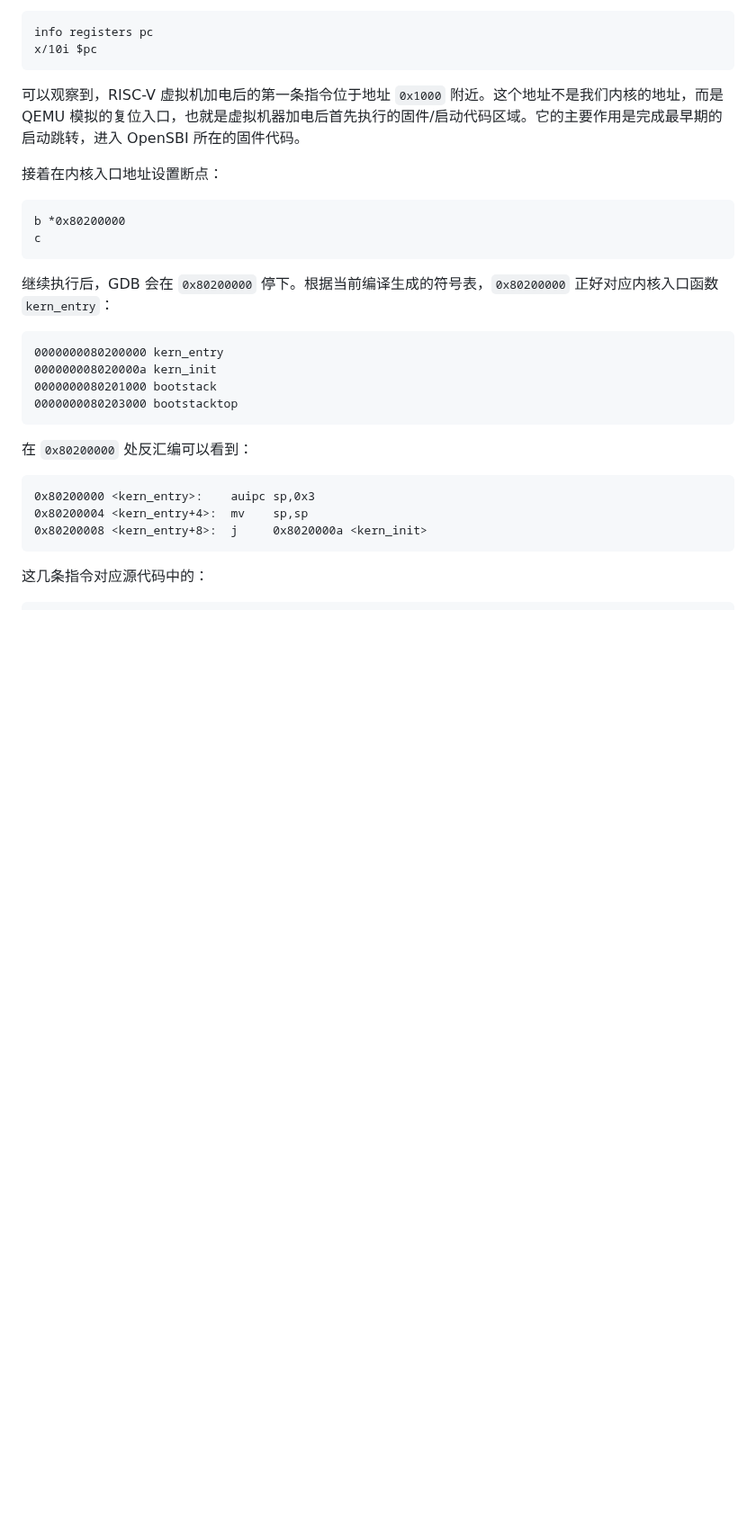
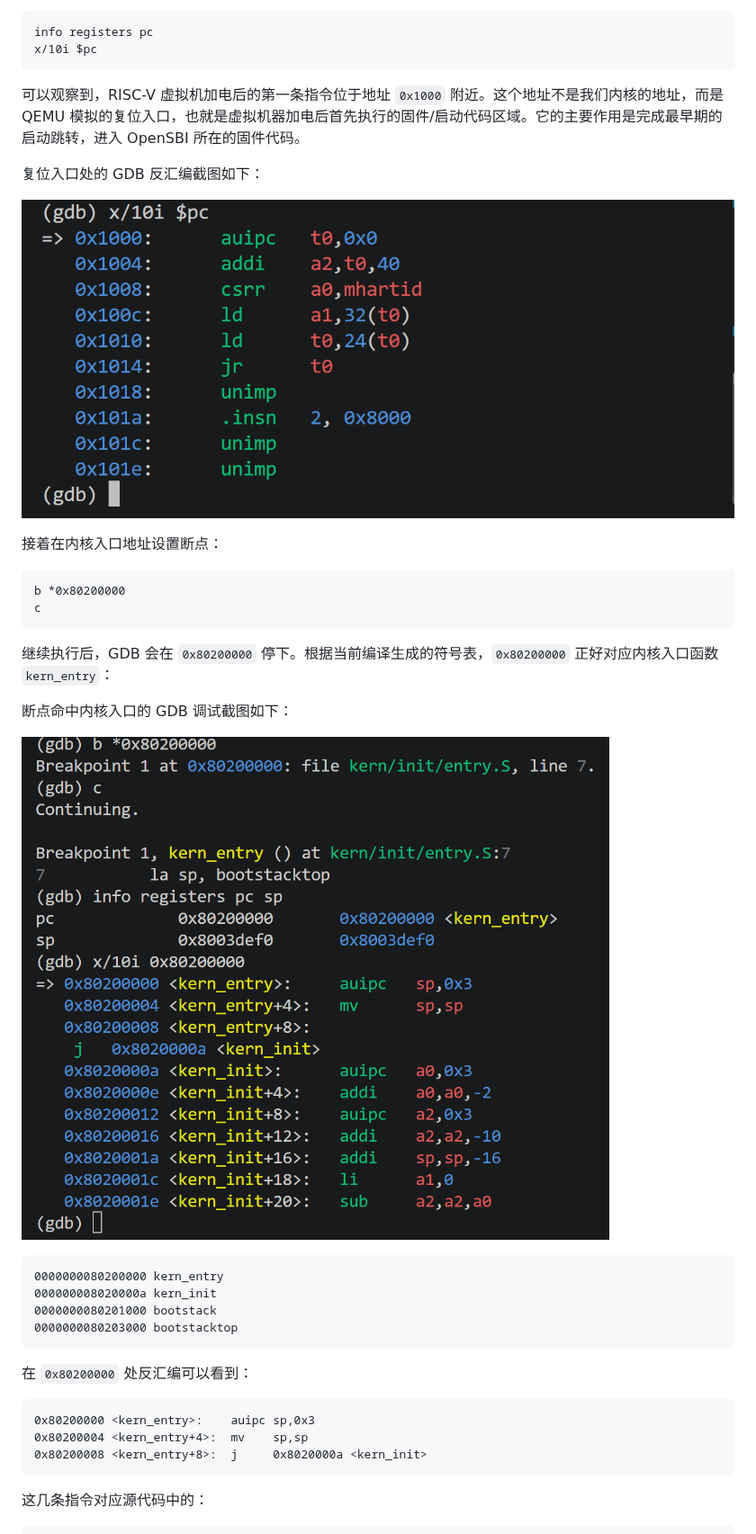
Before and after one commit to FallAndy/OS, a Markdown page: report/report.md, the part around the change. Shown at 90% size. Rendered like a GitHub page; pictures changed too: report/images/gdb_break_0x80200000.png (added), report/images/gdb_reset_0x1000.png (added); blank space fills up the shorter version.

Commit message:
add lab1 gdb screenshots

````diff
--- a/report/report.md
+++ b/report/report.md
@@ -214,6 +214,10 @@ x/10i $pc
 
 可以观察到，RISC-V 虚拟机加电后的第一条指令位于地址 `0x1000` 附近。这个地址不是我们内核的地址，而是 QEMU 模拟的复位入口，也就是虚拟机器加电后首先执行的固件/启动代码区域。它的主要作用是完成最早期的启动跳转，进入 OpenSBI 所在的固件代码。
 
+复位入口处的 GDB 反汇编截图如下：
+
+![GDB 复位入口反汇编结果](./images/gdb_reset_0x1000.png)
+
 接着在内核入口地址设置断点：
 
 ```gdb
@@ -222,6 +226,10 @@ c
 ```
 
 继续执行后，GDB 会在 `0x80200000` 停下。根据当前编译生成的符号表，`0x80200000` 正好对应内核入口函数 `kern_entry`：
+
+断点命中内核入口的 GDB 调试截图如下：
+
+![GDB 断点命中 0x80200000](./images/gdb_break_0x80200000.png)
 
 ```text
 0000000080200000 kern_entry
````
